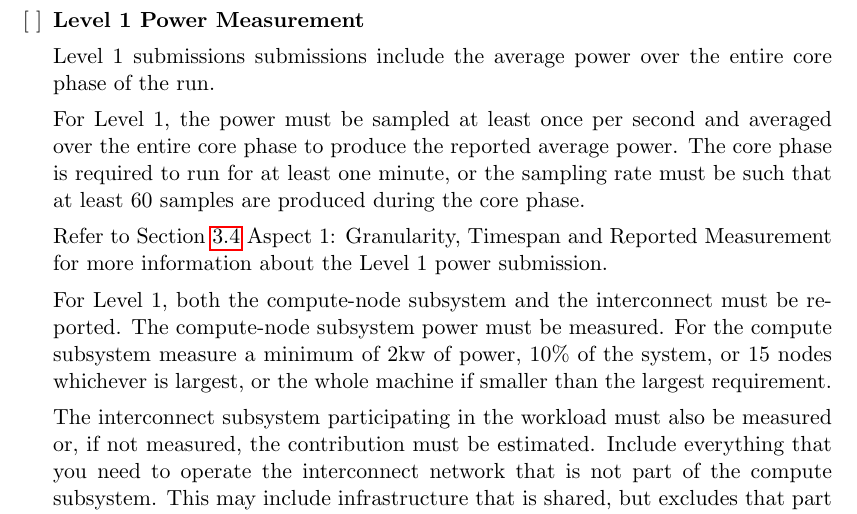
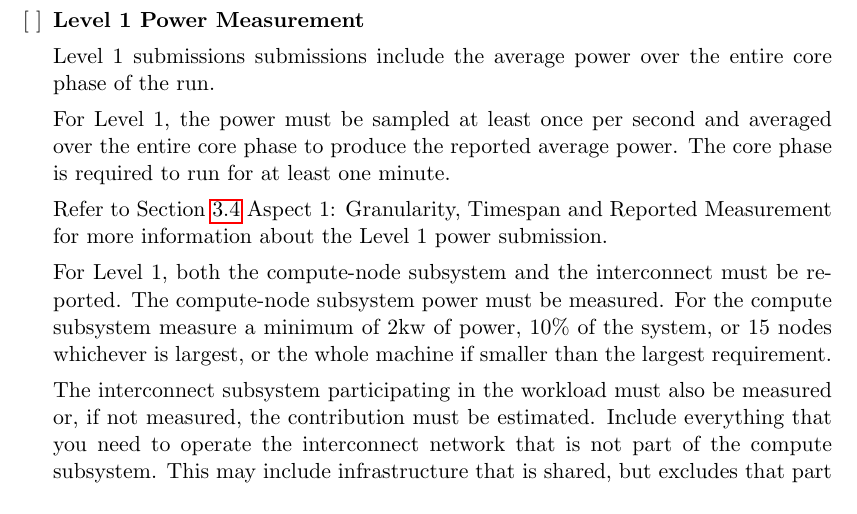
Before and after one commit to EEHPCWG/PowerMeasurementMethodology, a LaTeX document (methodology.tex, which reads text/checklist.tex): part of page 10 of 32, cut so that both start at the same text. Compiled offline with pdfLaTeX.

Commit message:
removed other option

```diff
--- a/text/checklist.tex
+++ b/text/checklist.tex
@@ -113,7 +113,7 @@ The compute-node subsystem is the set of compute nodes. As with Level 1, if the
 Level 1 submissions submissions include the average power over the entire core phase of the run.
 
 For Level 1, the power must be sampled at least once per second and averaged over the entire core phase to produce the reported average power.
-The core phase is required to run for at least one minute, or the sampling rate must be such that at least 60 samples are produced during the core phase.
+The core phase is required to run for at least one minute.
 
 Refer to Section~\ref{sec:A1GTRM} Aspect 1: Granularity, Timespan and Reported Measurement for more information about the
 Level 1 power submission.
```
